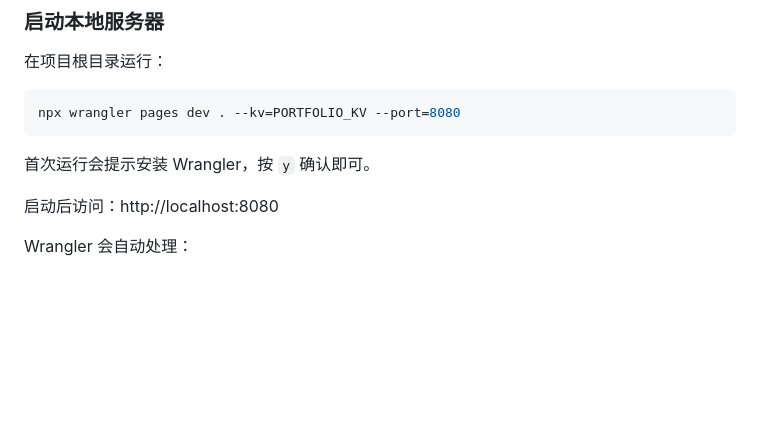
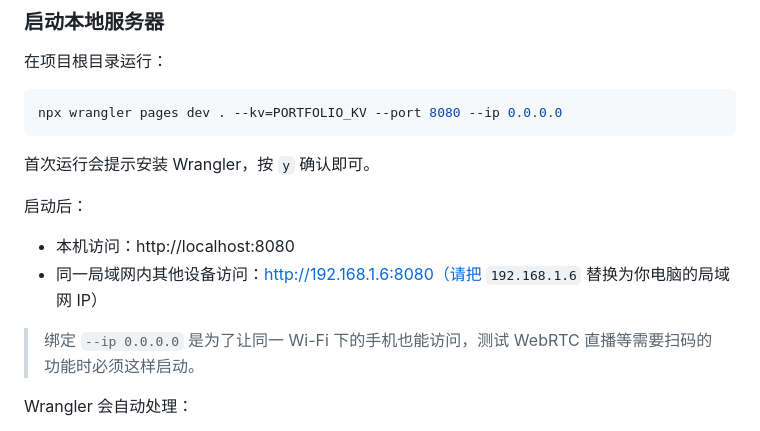
Before and after one commit to lanzhengpeng/lanzhengpeng.github.io, a Markdown page: README.md, the part around the change. GitHub-like rendering; blank space fills up the shorter version.

Commit message:
Document LAN IP binding for local development
- Add --ip 0.0.0.0 to wrangler command so mobile devices can access
- Mention both localhost and LAN IP access in README

````diff
--- a/README.md
+++ b/README.md
@@ -64,12 +64,17 @@
 在项目根目录运行：
 
 ```bash
-npx wrangler pages dev . --kv=PORTFOLIO_KV --port=8080
+npx wrangler pages dev . --kv=PORTFOLIO_KV --port 8080 --ip 0.0.0.0
 ```
 
 首次运行会提示安装 Wrangler，按 `y` 确认即可。
 
-启动后访问：http://localhost:8080
+启动后：
+
+- 本机访问：http://localhost:8080
+- 同一局域网内其他设备访问：http://192.168.1.6:8080（请把 `192.168.1.6` 替换为你电脑的局域网 IP）
+
+> 绑定 `--ip 0.0.0.0` 是为了让同一 Wi-Fi 下的手机也能访问，测试 WebRTC 直播等需要扫码的功能时必须这样启动。
 
 Wrangler 会自动处理：
 
````
